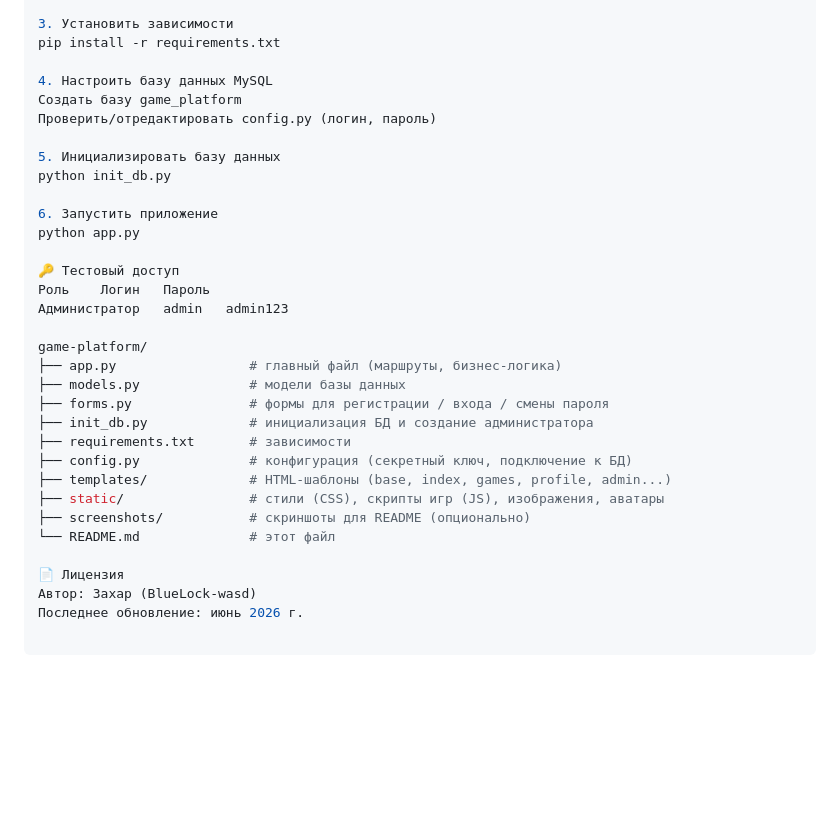
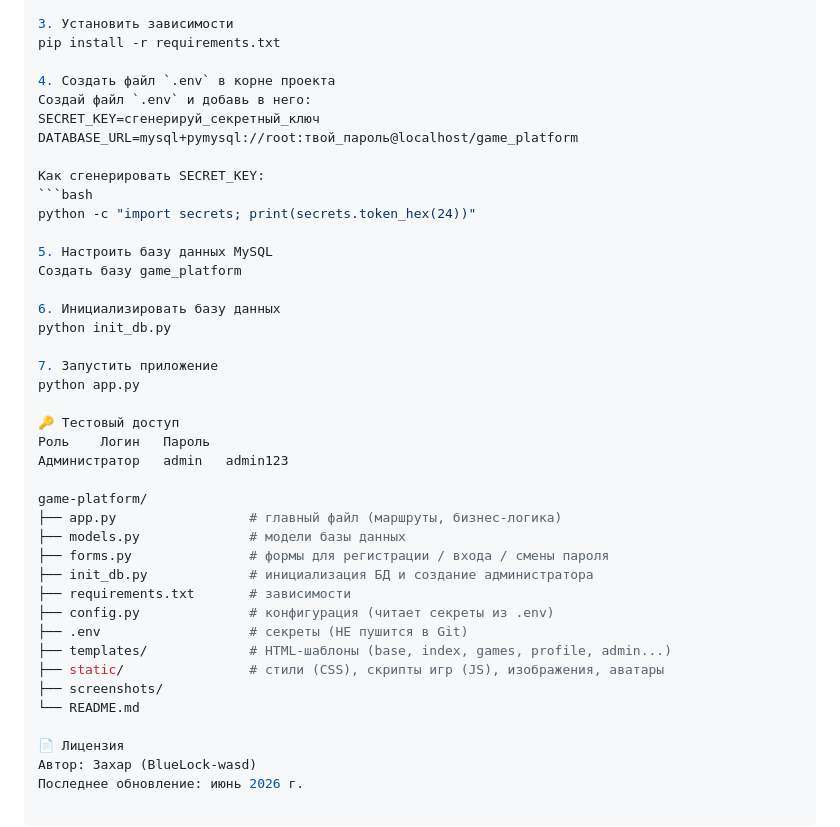
Before and after one commit to BlueLock-wasd/game-platform, a Markdown page: README.md, the part around the change. Drawn GitHub-style; blank space fills up the shorter version.

Commit message:
довёл до ума

````diff
--- a/README.md
+++ b/README.md
@@ -99,14 +99,22 @@ venv\Scripts\activate         # Windows
 3. Установить зависимости
 pip install -r requirements.txt
 
-4. Настроить базу данных MySQL
+4. Создать файл `.env` в корне проекта
+Создай файл `.env` и добавь в него:
+SECRET_KEY=сгенерируй_секретный_ключ
+DATABASE_URL=mysql+pymysql://root:твой_пароль@localhost/game_platform
+
+Как сгенерировать SECRET_KEY:
+```bash
+python -c "import secrets; print(secrets.token_hex(24))"
+
+5. Настроить базу данных MySQL
 Создать базу game_platform
-Проверить/отредактировать config.py (логин, пароль)
 
-5. Инициализировать базу данных
+6. Инициализировать базу данных
 python init_db.py
 
-6. Запустить приложение
+7. Запустить приложение
 python app.py
 
 🔑 Тестовый доступ
@@ -119,11 +127,12 @@ game-platform/
 ├── forms.py               # формы для регистрации / входа / смены пароля
 ├── init_db.py             # инициализация БД и создание администратора
 ├── requirements.txt       # зависимости
-├── config.py              # конфигурация (секретный ключ, подключение к БД)
+├── config.py              # конфигурация (читает секреты из .env)
+├── .env                   # секреты (НЕ пушится в Git)
 ├── templates/             # HTML-шаблоны (base, index, games, profile, admin...)
 ├── static/                # стили (CSS), скрипты игр (JS), изображения, аватары
-├── screenshots/           # скриншоты для README (опционально)
-└── README.md              # этот файл
+├── screenshots/
+└── README.md
 
 📄 Лицензия
 Автор: Захар (BlueLock-wasd)
````
